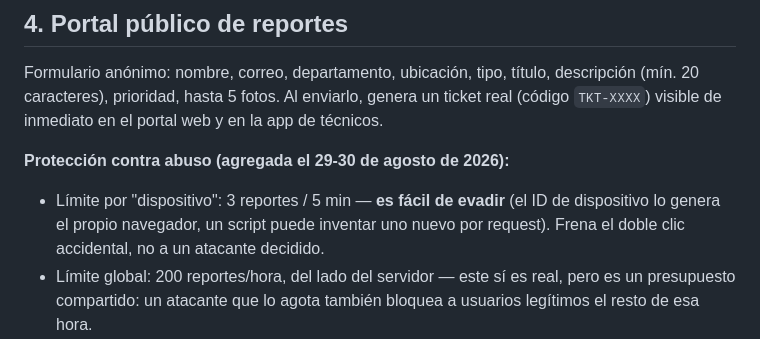
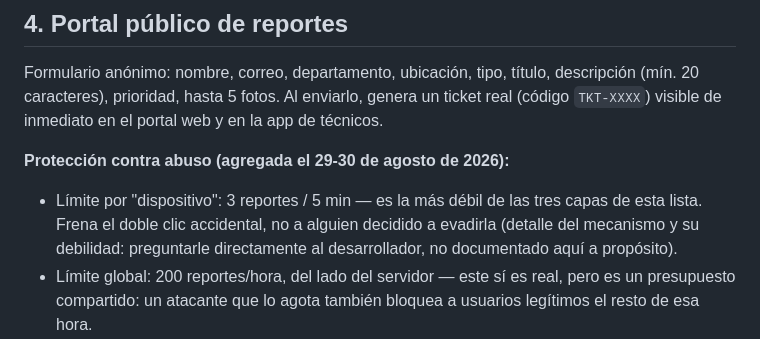
Before and after one commit to ryedesingsagaedemo-maker/sagae-ryedesing, a Markdown page: docs/SAGAE-DOCUMENTACION-TECNICA.md, the part around the change. Rendered like a GitHub page.

Commit message:
Quita del repo público el detalle de cómo evadir el límite por dispositivo
La documentación técnica explicaba en texto plano el mecanismo exacto
para saltarse esa capa (regenerar el deviceId por request) — eso es
información pública en un repositorio público, no solo memoria del
proyecto. Se mantiene la advertencia honesta de que esa capa es la
más débil de las tres, sin el "cómo" explícito.

```diff
--- a/docs/SAGAE-DOCUMENTACION-TECNICA.md
+++ b/docs/SAGAE-DOCUMENTACION-TECNICA.md
@@ -58,10 +58,11 @@ enviarlo, genera un ticket real (código `TKT-XXXX`) visible de
 inmediato en el portal web y en la app de técnicos.
 
 **Protección contra abuso (agregada el 29-30 de agosto de 2026):**
-- Límite por "dispositivo": 3 reportes / 5 min — **es fácil de evadir**
-  (el ID de dispositivo lo genera el propio navegador, un script puede
-  inventar uno nuevo por request). Frena el doble clic accidental, no
-  a un atacante decidido.
+- Límite por "dispositivo": 3 reportes / 5 min — es la más débil de
+  las tres capas de esta lista. Frena el doble clic accidental, no a
+  alguien decidido a evadirla (detalle del mecanismo y su debilidad:
+  preguntarle directamente al desarrollador, no documentado aquí a
+  propósito).
 - Límite global: 200 reportes/hora, del lado del servidor — este sí es
   real, pero es un presupuesto compartido: un atacante que lo agota
   también bloquea a usuarios legítimos el resto de esa hora.
```
